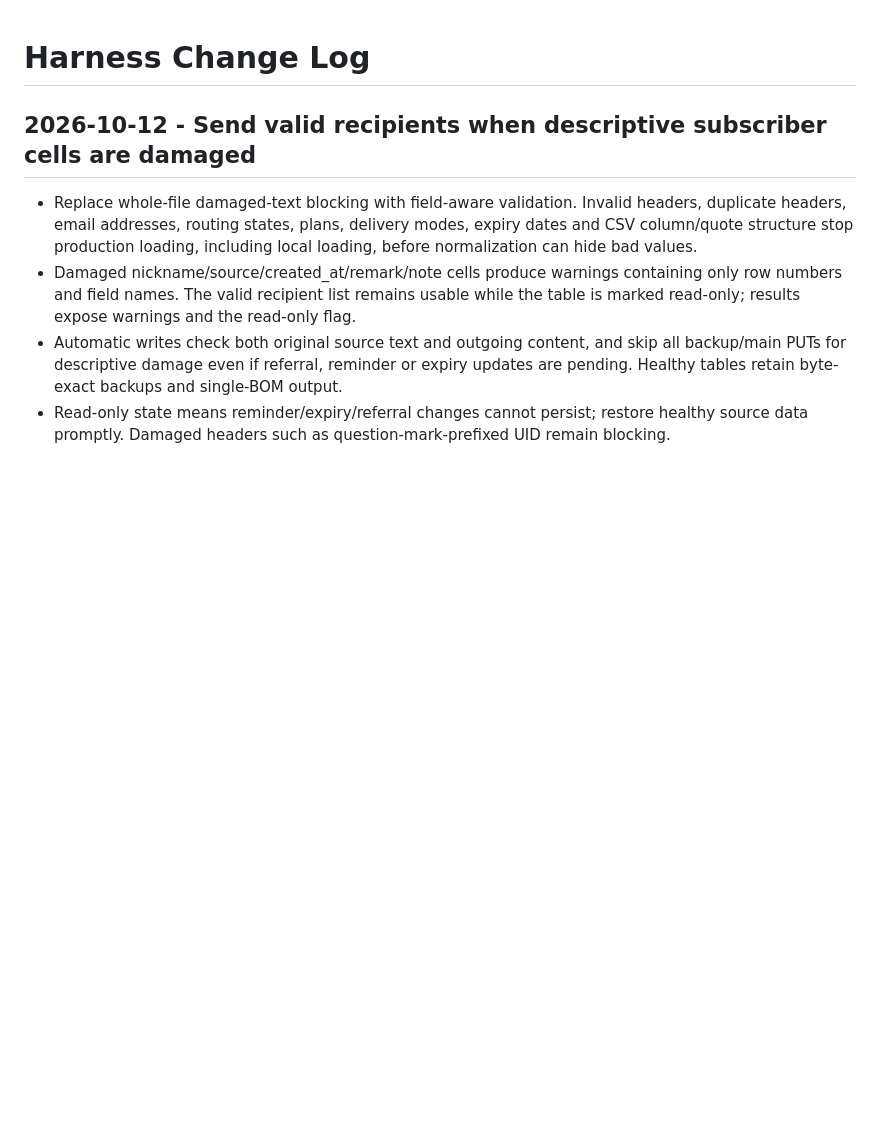
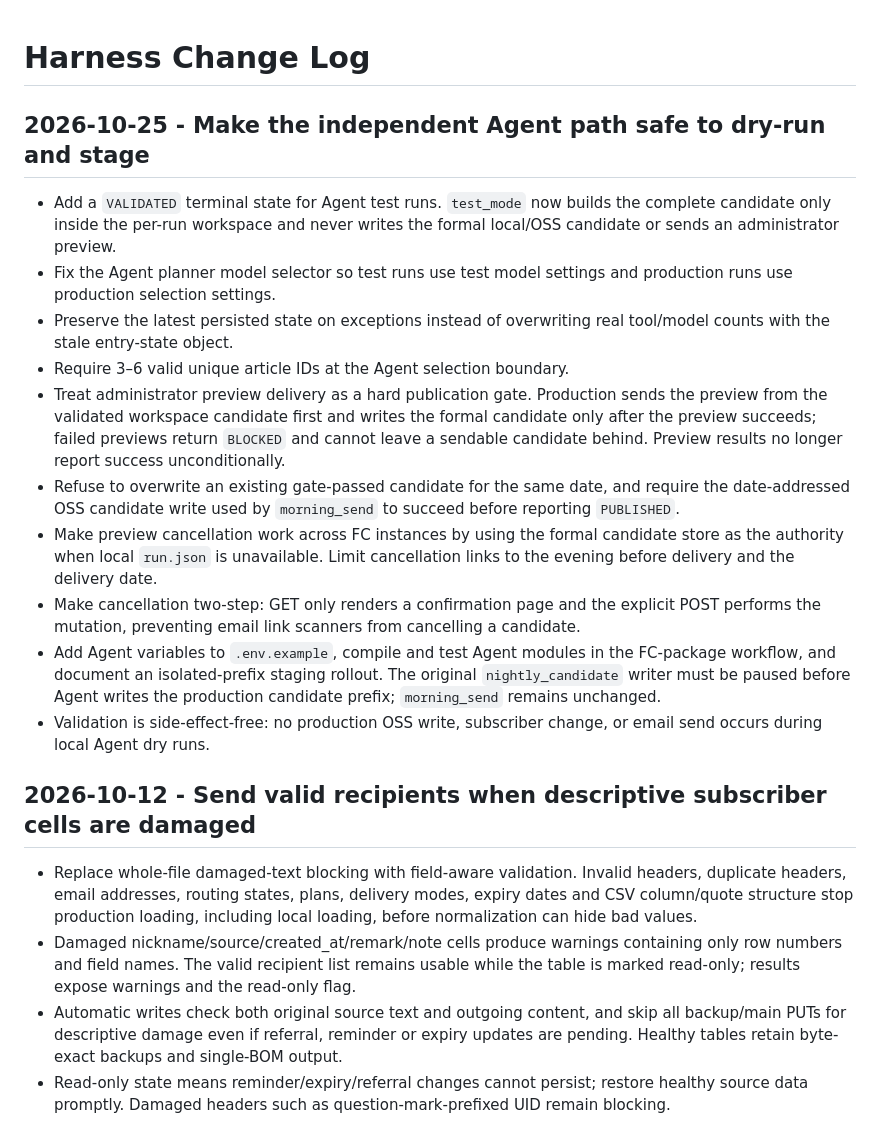
Before and after one commit to Ervebreak/gongkao-daily-mail, a Markdown page: CHANGELOG_HARNESS.md, the part around the change. GitHub-like rendering; blank space fills up the shorter version.

Commit message:
fix(agent): harden staged candidate workflow

```diff
--- a/CHANGELOG_HARNESS.md
+++ b/CHANGELOG_HARNESS.md
@@ -1,4 +1,17 @@
 # Harness Change Log
+
+## 2026-10-25 - Make the independent Agent path safe to dry-run and stage
+
+- Add a `VALIDATED` terminal state for Agent test runs. `test_mode` now builds the complete candidate only inside the per-run workspace and never writes the formal local/OSS candidate or sends an administrator preview.
+- Fix the Agent planner model selector so test runs use test model settings and production runs use production selection settings.
+- Preserve the latest persisted state on exceptions instead of overwriting real tool/model counts with the stale entry-state object.
+- Require 3–6 valid unique article IDs at the Agent selection boundary.
+- Treat administrator preview delivery as a hard publication gate. Production sends the preview from the validated workspace candidate first and writes the formal candidate only after the preview succeeds; failed previews return `BLOCKED` and cannot leave a sendable candidate behind. Preview results no longer report success unconditionally.
+- Refuse to overwrite an existing gate-passed candidate for the same date, and require the date-addressed OSS candidate write used by `morning_send` to succeed before reporting `PUBLISHED`.
+- Make preview cancellation work across FC instances by using the formal candidate store as the authority when local `run.json` is unavailable. Limit cancellation links to the evening before delivery and the delivery date.
+- Make cancellation two-step: GET only renders a confirmation page and the explicit POST performs the mutation, preventing email link scanners from cancelling a candidate.
+- Add Agent variables to `.env.example`, compile and test Agent modules in the FC-package workflow, and document an isolated-prefix staging rollout. The original `nightly_candidate` writer must be paused before Agent writes the production candidate prefix; `morning_send` remains unchanged.
+- Validation is side-effect-free: no production OSS write, subscriber change, or email send occurs during local Agent dry runs.
 
 ## 2026-10-12 - Send valid recipients when descriptive subscriber cells are damaged
 
```
